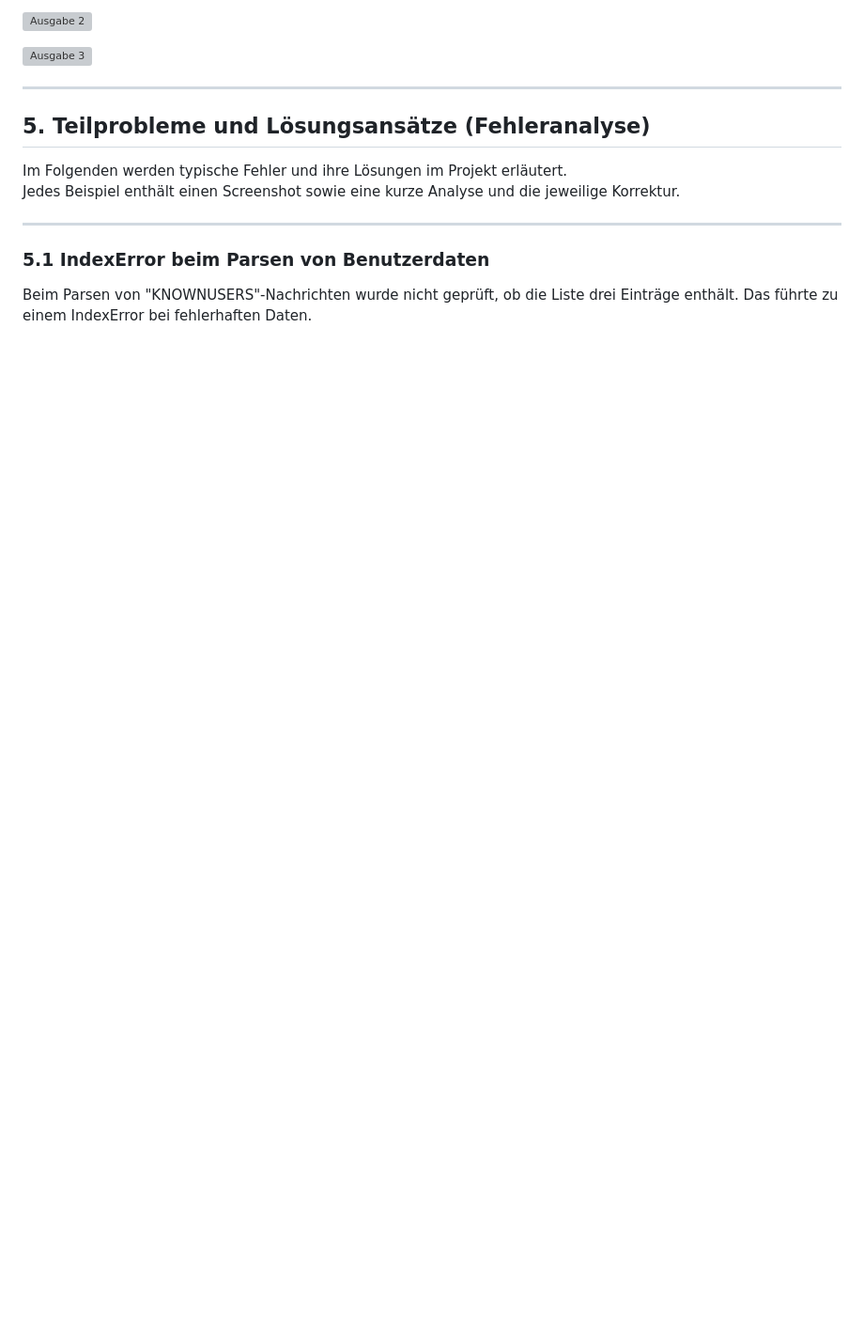
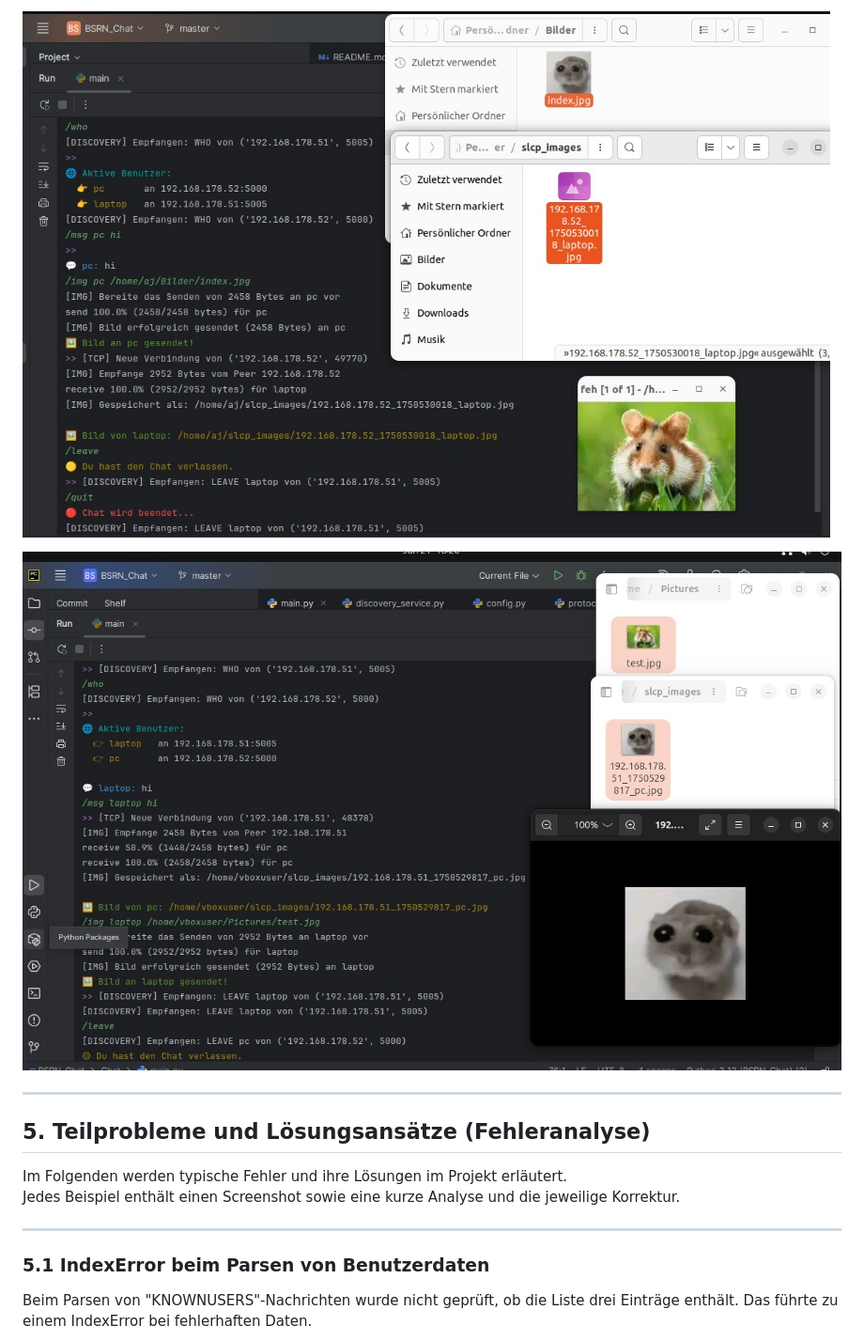
Before and after one commit to Artur230599/BSRN_Chat, a Markdown page: mainpage.md, the part around the change printed below. Shown: that part at 94% size. Rendered like a GitHub page; blank space fills up the shorter version; grey boxes are pictures that could not be loaded.

```diff
--- a/mainpage.md
+++ b/mainpage.md
@@ -134,7 +134,7 @@ Im Folgenden einige Screenshots der CLI-Anwendung:
 
-![Ausgabe 2](Docs/ausgabe2.jpeg)
+![Ausgabe 2](docs/ausgabe2.jpeg)
 
-![Ausgabe 3](Docs/ausgabe3.jpeg)
+![Ausgabe 3](docs/ausgabe3.jpeg)
 
 ---
 
```
Also changed, not shown: other parts of mainpage.md (+15 -15 lines).
